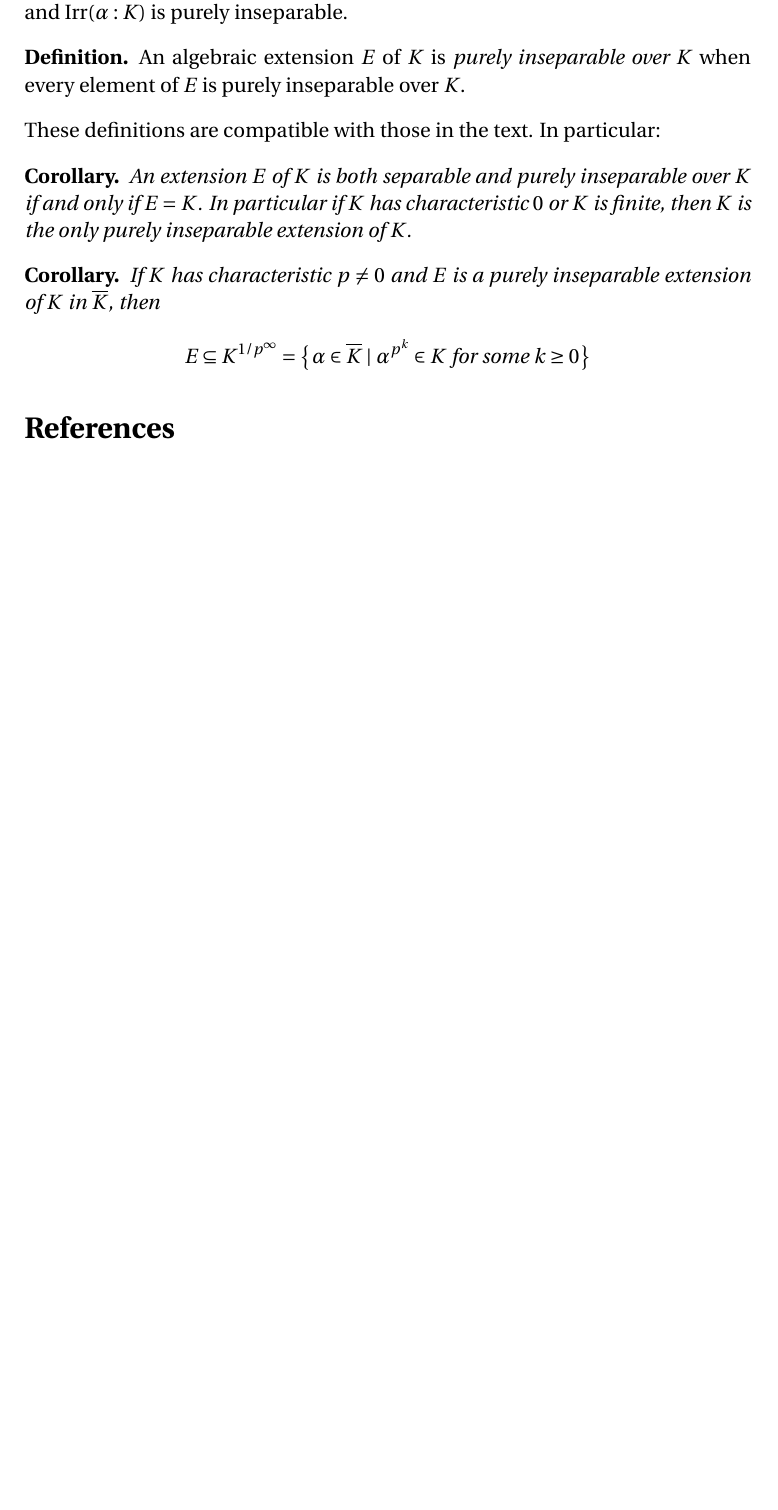
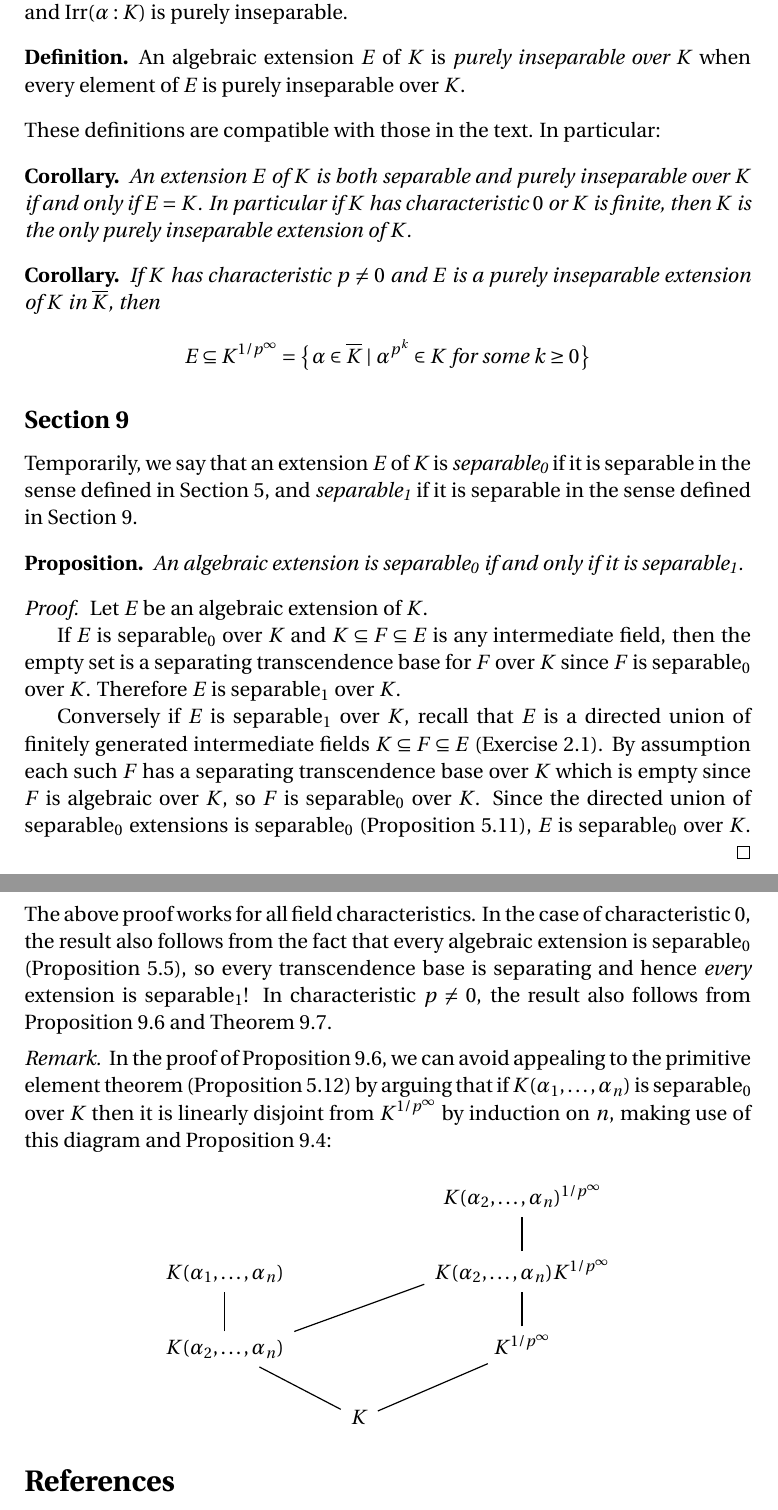
Before and after one commit to blargoner/math-algebra-grillet, a LaTeX problem sheet (exercises.tex): part of page 4 of 4 before the commit and two parts of pages 4 and 5 of 5 after it, the two joined at a grey line, cut so that both start at the same text, the shorter picture padded with empty space. Compiled offline with pdfLaTeX.

Commit message:
chapter 4, section 9

```diff
--- a/exercises.tex
+++ b/exercises.tex
@@ -1,18 +1,21 @@
 % Notes and exercises from Abstract Algebra, 2nd ed. by Grillet
 % By John Peloquin
 \documentclass[letterpaper,12pt]{article}
-\usepackage{amsmath,amssymb,amsthm,enumitem,diagrams,fourier}
+\usepackage{amsmath,amssymb,amsthm,enumitem,tikz-cd,fourier}
 
+\newcommand{\divides}{|}
 \newcommand{\subgroupeq}{\le}
 \newcommand{\nsubgroupeq}{\trianglelefteq}
 \newcommand{\lsemidirect}{\rtimes}
-\newcommand{\divides}{|}
+\newcommand{\iso}{\cong}
 
 \newcommand{\after}{\circ}
 
 \newcommand{\ac}{\overline}
 
 \DeclareMathOperator{\Irr}{Irr}
+
+\newcommand{\sub}{\textsubscript}
 
 % Theorems
 \theoremstyle{definition}
@@ -141,6 +146,37 @@ If \(K\)~has characteristic \(p\ne 0\) and \(E\)~is a purely inseparable extensi
 \[E\subseteq K^{1/p^{\infty}}=\bigl\{\,\alpha\in\ac{K}\mid\alpha^{p^k}\in K\text{ for some }k\ge 0\,\bigr\}\]
 \end{cor}
 
+\subsection*{Section~9}
+Temporarily, we say that an extension~\(E\) of~\(K\) is \emph{separable\sub{0}} if it is separable in the sense defined in Section~5, and \emph{separable\sub{1}} if it is separable in the sense defined in Section~9.
+
+\begin{prop}
+An algebraic extension is separable\sub{0} if and only if it is separable\sub{1}.
+\end{prop}
+\begin{proof}
+Let \(E\)~be an algebraic extension of~\(K\).
+
+If \(E\)~is separable\sub{0} over~\(K\) and \(K\subseteq F\subseteq E\) is any intermediate field, then the empty set is a separating transcendence base for~\(F\) over~\(K\) since \(F\)~is separable\sub{0} over~\(K\). Therefore \(E\)~is separable\sub{1} over~\(K\).
+
+Conversely if \(E\)~is separable\sub{1} over~\(K\), recall that \(E\)~is a directed union of finitely generated intermediate fields \(K\subseteq F\subseteq E\) (Exercise~2.1). By assumption each such~\(F\) has a separating transcendence base over~\(K\) which is empty since \(F\)~is algebraic over~\(K\), so \(F\)~is separable\sub{0} over~\(K\). Since the directed union of separable\sub{0} extensions is separable\sub{0} (Proposition~5.11), \(E\)~is separable\sub{0} over~\(K\).
+\end{proof}
+\noindent The above proof works for all field characteristics. In the case of characteristic~\(0\), the result also follows from the fact that every algebraic extension is separable\sub{0} (Proposition~5.5), so every transcendence base is separating and hence \emph{every} extension is separable\sub{1}! In characteristic \(p\ne 0\), the result also follows from Proposition~9.6 and Theorem~9.7.
+
+\begin{rmk}
+In the proof of Proposition~9.6, we can avoid appealing to the primitive element theorem (Proposition~5.12) by arguing that if \(K(\alpha_1,\ldots,\alpha_n)\) is separable\sub{0} over~\(K\) then it is linearly disjoint from~\(K^{1/p^{\infty}}\) by induction on~\(n\), making use of this diagram and Proposition~9.4:
+\[\begin{tikzcd}
+							&	&K(\alpha_2,\ldots,\alpha_n)^{1/p^{\infty}}\\
+K(\alpha_1,\ldots,\alpha_n)	&	&K(\alpha_2,\ldots,\alpha_n)K^{1/p^{\infty}}\\
+K(\alpha_2,\ldots,\alpha_n)	&	&K^{1/p^{\infty}}\\
+							&K
+\arrow[no head, from=2-3, to=1-3]
+\arrow[no head, from=3-1, to=2-1]
+\arrow[no head, from=3-1, to=2-3, start anchor=north east, end anchor={[yshift=4pt]south west}]
+\arrow[no head, from=3-3, to=2-3]
+\arrow[no head, from=4-2, to=3-1]
+\arrow[no head, from=4-2, to=3-3]
+\end{tikzcd}\]
+\end{rmk}
+
 % References
 \begin{thebibliography}{0}
 \bibitem{grillet} Grillet, Pierre~A. \textit{Abstract Algebra}, 2nd~ed. Springer, 2007.
```
Also changed, not shown: exercises.pdf, exercises.tex (12 more changed lines).
